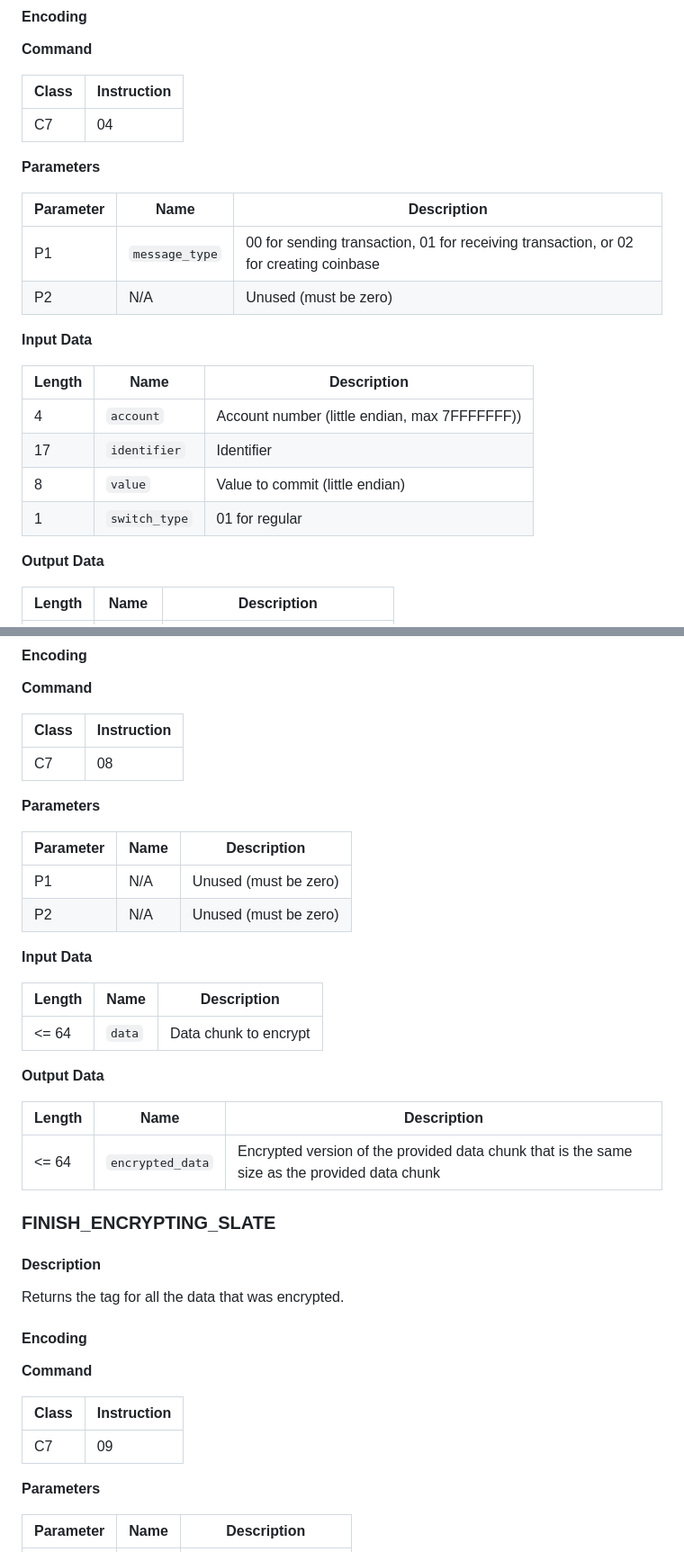
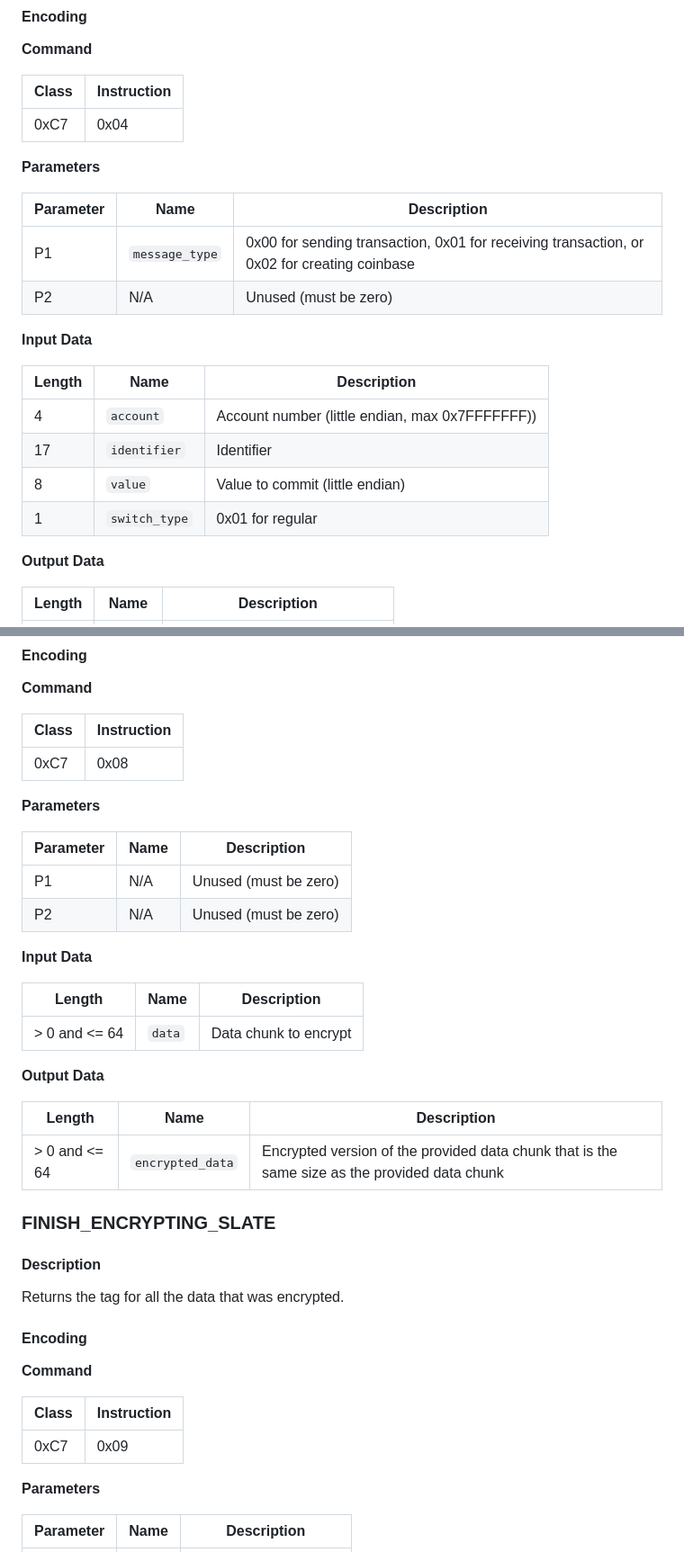
Before and after one commit to NicolasFlamel1/Ledger-MimbleWimble-Coin, a Markdown page: docs/apdu.md, 2 parts joined by grey strips. Shown at 90% size. GitHub-like rendering.

```diff
--- a/docs/apdu.md
+++ b/docs/apdu.md
@@ -196,23 +196,23 @@ This command takes about 50 seconds to complete on a Ledger Nano S hardware wall
 
 | Class | Instruction |
 |-------|-------------|
-| C7    | 04          |
+| 0xC7  | 0x04        |
 
 **Parameters**
 
 | Parameter | Name           | Description |
 |-----------|----------------|-------------|
-| P1        | `message_type` | 00 for sending transaction, 01 for receiving transaction, or 02 for creating coinbase |
+| P1        | `message_type` | 0x00 for sending transaction, 0x01 for receiving transaction, or 0x02 for creating coinbase |
 | P2        | N/A            | Unused (must be zero) |
 
 **Input Data**
 
-| Length  | Name          | Description |
-|---------|---------------|-------------|
-| 4       | `account`     | Account number (little endian, max 7FFFFFFF)) |
-| 17      | `identifier`  | Identifier |
-| 8       | `value`       | Value to commit (little endian) |
-| 1       | `switch_type` | 01 for regular |
+| Length | Name          | Description |
+|--------|---------------|-------------|
+| 4      | `account`     | Account number (little endian, max 0x7FFFFFFF)) |
+| 17     | `identifier`  | Identifier |
+| 8      | `value`       | Value to commit (little endian) |
+| 1      | `switch_type` | 0x01 for regular |
 
 **Output Data**
 
@@ -337,7 +337,7 @@ Encrypts the provided data using the app's internal slate state and returns it.
 
 | Class | Instruction |
 |-------|-------------|
-| C7    | 08          |
+| 0xC7  | 0x08        |
 
 **Parameters**
 
@@ -348,15 +348,15 @@ Encrypts the provided data using the app's internal slate state and returns it.
 
 **Input Data**
 
-| Length | Name   | Description |
-|--------|--------|-------------|
-| <= 64  | `data` | Data chunk to encrypt |
+| Length        | Name   | Description |
+|---------------|--------|-------------|
+| > 0 and <= 64 | `data` | Data chunk to encrypt |
 
 **Output Data**
 
-| Length | Name             | Description |
-|--------|------------------|-------------|
-| <= 64  | `encrypted_data` | Encrypted version of the provided data chunk that is the same size as the provided data chunk |
+| Length        | Name             | Description |
+|---------------|------------------|-------------|
+| > 0 and <= 64 | `encrypted_data` | Encrypted version of the provided data chunk that is the same size as the provided data chunk |
 
 ### FINISH_ENCRYPTING_SLATE
 
@@ -370,7 +370,7 @@ Returns the tag for all the data that was encrypted.
 
 | Class | Instruction |
 |-------|-------------|
-| C7    | 09          |
+| 0xC7  | 0x09        |
 
 **Parameters**
 
```
Also changed, not shown: other parts of docs/apdu.md (+103 -103 lines).
